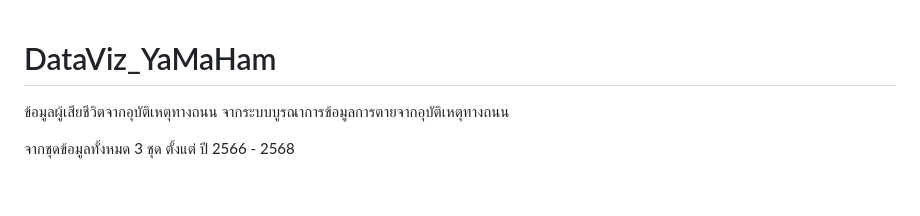
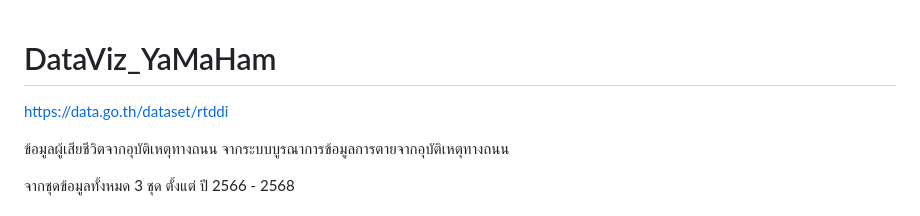
Before and after one commit to nubganggsta/DataViz_YaMaHam, a Markdown page: README.md, the part around the change. Rendered like a GitHub page; blank space fills up the shorter version.

Commit message:
Update README with dataset link and description
Added a link to the dataset and updated the description.

```diff
--- a/README.md
+++ b/README.md
@@ -1,4 +1,7 @@
 # DataViz_YaMaHam
+
+https://data.go.th/dataset/rtddi
+
 ข้อมูลผู้เสียชีวิตจากอุบัติเหตุทางถนน จากระบบบูรณาการข้อมูลการตายจากอุบัติเหตุทางถนน
 
 จากชุดข้อมูลทั้งหมด 3 ชุด ตั้งแต่ ปี 2566 - 2568
```
